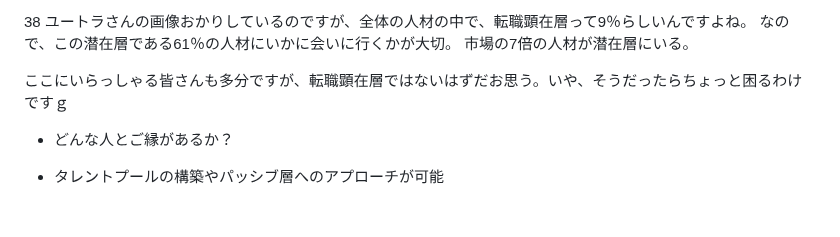
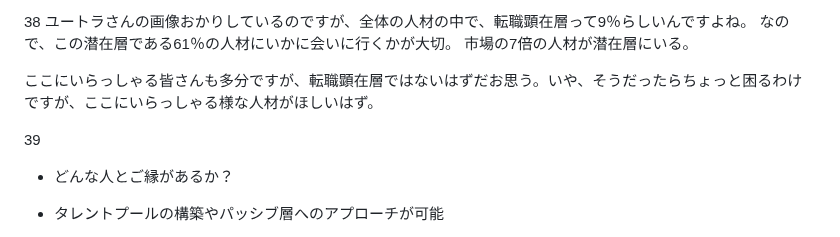
Before and after one commit to yuki-mizuno0512/obsidian-notes, a Markdown page: TA_スライド説明.md, the part around the change. GitHub-like rendering; blank space fills up the shorter version.

Commit message:
vault backup:2025-05-14 17:56:53

```diff
--- a/TA_スライド説明.md
+++ b/TA_スライド説明.md
@@ -76,7 +76,10 @@
 なので、この潜在層である61％の人材にいかに会いに行くかが大切。
 市場の7倍の人材が潜在層にいる。
 
-ここにいらっしゃる皆さんも多分ですが、転職顕在層ではないはずだお思う。いや、そうだったらちょっと困るわけですｇ
+ここにいらっしゃる皆さんも多分ですが、転職顕在層ではないはずだお思う。いや、そうだったらちょっと困るわけですが、ここにいらっしゃる様な人材がほしいはず。
+
+39
+
 
 - どんな人とご縁があるか？
 - タレントプールの構築やパッシブ層へのアプローチが可能
```
